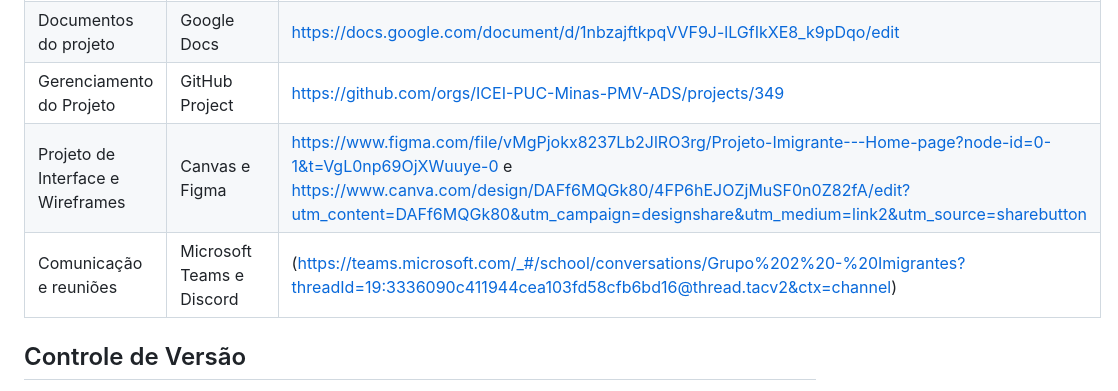
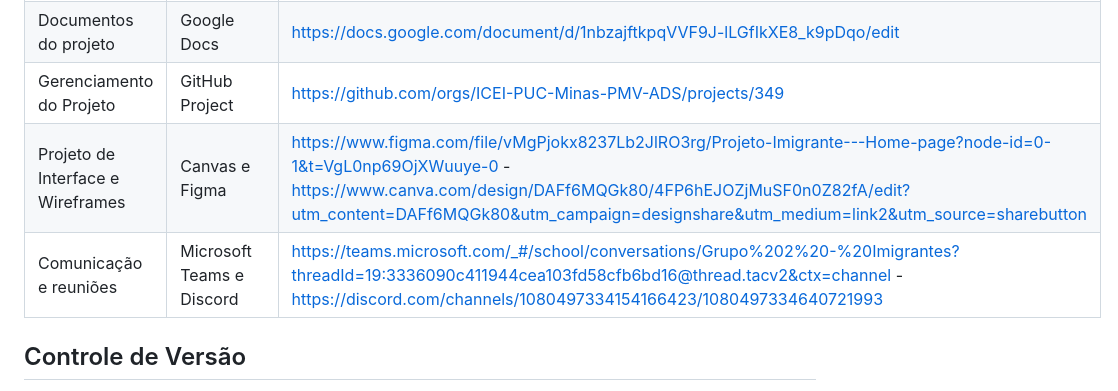
Before and after one commit to ICEI-PUC-Minas-PMV-ADS/pmv-ads-2023-1-e1-proj-web-t1-projeto-imigrante, a Markdown page: docs/03-Metodologia.md, the part around one of its changes. Drawn GitHub-style.

```diff
--- a/docs/03-Metodologia.md
+++ b/docs/03-Metodologia.md
@@ -10,8 +10,8 @@ A metodologia contempla as definições de ferramental utilizado pela equipe tan
 |Repositório de código fonte      |GitHub  | https://github.com/ICEI-PUC-Minas-PMV-ADS/pmv-ads-2023-1-e1-proj-web-t1-projeto-imigrante           |
 |Documentos do projeto   |Google Docs| https://docs.google.com/document/d/1nbzajftkpqVVF9J-lLGfIkXE8_k9pDqo/edit |
 |Gerenciamento do Projeto |GitHub Project | https://github.com/orgs/ICEI-PUC-Minas-PMV-ADS/projects/349 |
-|Projeto de Interface e  Wireframes |Canvas e Figma  |https://www.figma.com/file/vMgPjokx8237Lb2JlRO3rg/Projeto-Imigrante---Home-page?node-id=0-1&t=VgL0np69OjXWuuye-0 e https://www.canva.com/design/DAFf6MQGk80/4FP6hEJOZjMuSF0n0Z82fA/edit?utm_content=DAFf6MQGk80&utm_campaign=designshare&utm_medium=link2&utm_source=sharebutton |
-|Comunicação  e reuniões |Microsoft Teams e Discord | (https://teams.microsoft.com/_#/school/conversations/Grupo%202%20-%20Imigrantes?threadId=19:3336090c411944cea103fd58cfb6bd16@thread.tacv2&ctx=channel) |
+|Projeto de Interface e  Wireframes |Canvas e Figma  |https://www.figma.com/file/vMgPjokx8237Lb2JlRO3rg/Projeto-Imigrante---Home-page?node-id=0-1&t=VgL0np69OjXWuuye-0 - https://www.canva.com/design/DAFf6MQGk80/4FP6hEJOZjMuSF0n0Z82fA/edit?utm_content=DAFf6MQGk80&utm_campaign=designshare&utm_medium=link2&utm_source=sharebutton |
+|Comunicação  e reuniões |Microsoft Teams e Discord | https://teams.microsoft.com/_#/school/conversations/Grupo%202%20-%20Imigrantes?threadId=19:3336090c411944cea103fd58cfb6bd16@thread.tacv2&ctx=channel - https://discord.com/channels/1080497334154166423/1080497334640721993 |
 
 
 ## Controle de Versão
```
Also changed, not shown: other parts of docs/03-Metodologia.md (+22 -18 lines).
